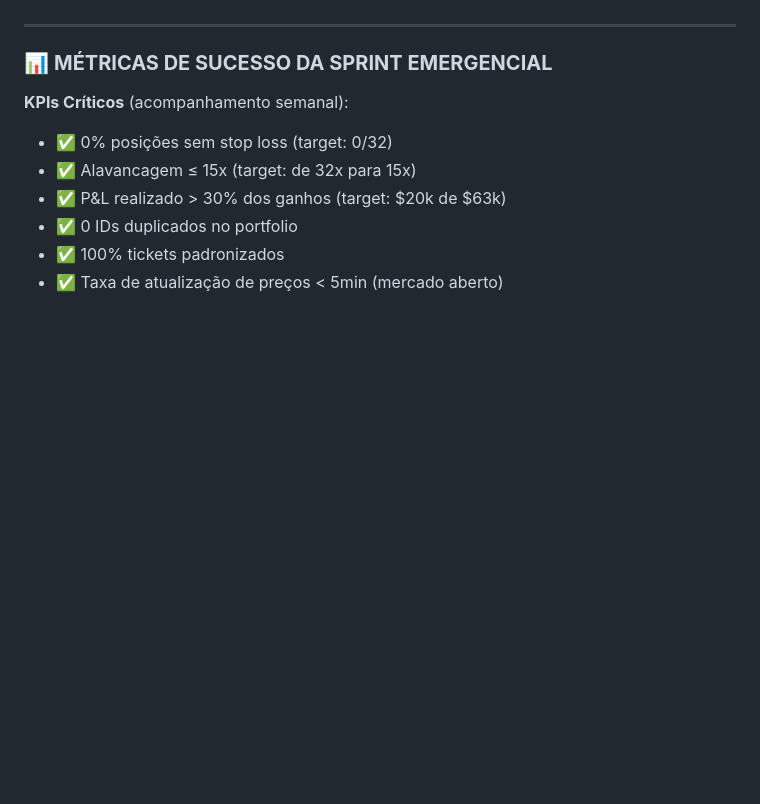
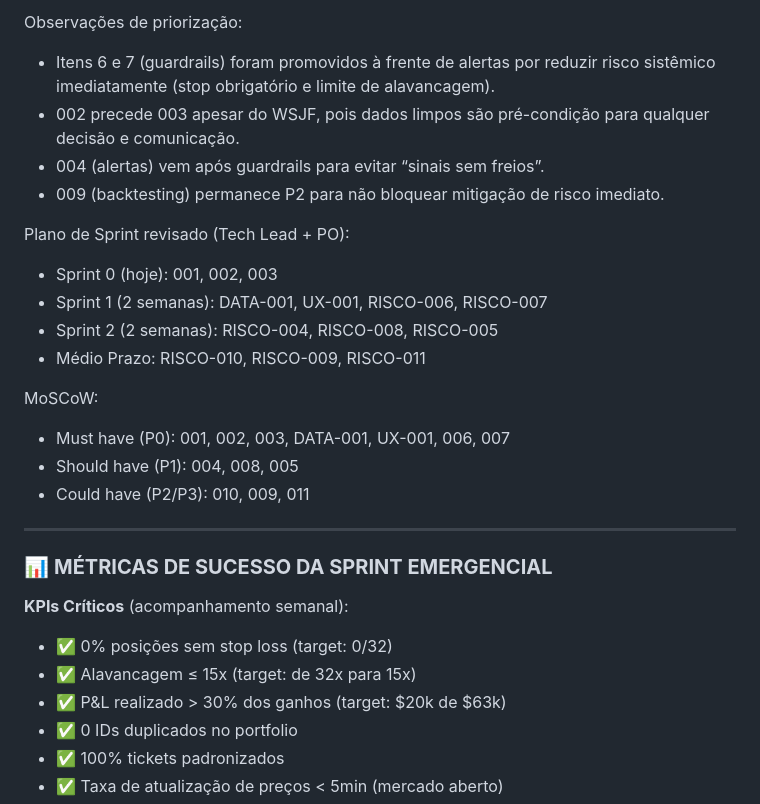
Before and after one commit to jadergreiner/agent-especialista-mercado-financeiro, a Markdown page: docs/gestao-agil/backlog.md, the part around one of its changes. GitHub-like rendering; blank space fills up the shorter version.

```diff
--- a/docs/gestao-agil/backlog.md
+++ b/docs/gestao-agil/backlog.md
@@ -204,3 +229,19 @@
+Observações de priorização:
+- Itens 6 e 7 (guardrails) foram promovidos à frente de alertas por reduzir risco sistêmico imediatamente (stop obrigatório e limite de alavancagem).
+- 002 precede 003 apesar do WSJF, pois dados limpos são pré-condição para qualquer decisão e comunicação.
+- 004 (alertas) vem após guardrails para evitar “sinais sem freios”.
+- 009 (backtesting) permanece P2 para não bloquear mitigação de risco imediato.
+
+Plano de Sprint revisado (Tech Lead + PO):
+- Sprint 0 (hoje): 001, 002, 003
+- Sprint 1 (2 semanas): DATA-001, UX-001, RISCO-006, RISCO-007
+- Sprint 2 (2 semanas): RISCO-004, RISCO-008, RISCO-005
+- Médio Prazo: RISCO-010, RISCO-009, RISCO-011
+
+MoSCoW:
+- Must have (P0): 001, 002, 003, DATA-001, UX-001, 006, 007
+- Should have (P1): 004, 008, 005
+- Could have (P2/P3): 010, 009, 011
 
 ---
 
```
Also changed, not shown: other parts of docs/gestao-agil/backlog.md (+25 -0 lines).
